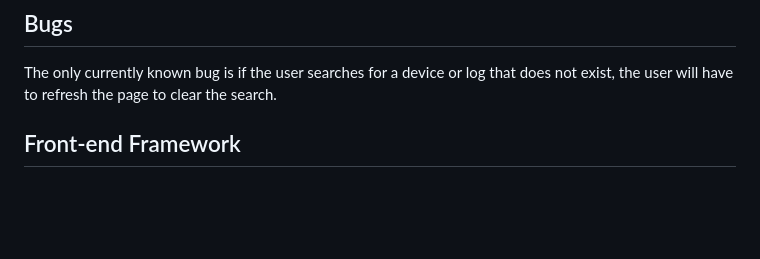
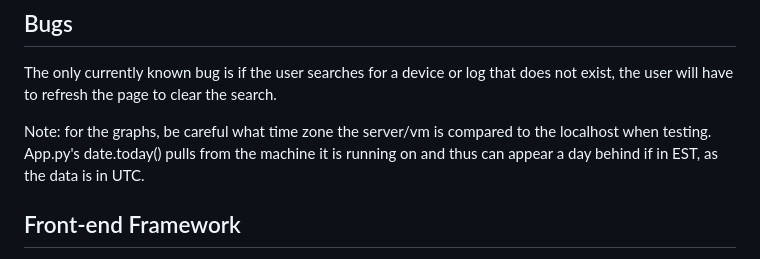
Before and after one commit to 24Bouchers/CappingGroupFall2023, a Markdown page: README.md, the part around the change. Rendered like a GitHub page; blank space fills up the shorter version.

```diff
--- a/README.md
+++ b/README.md
@@ -73,6 +73,9 @@ When implemented, this will show basic information about the currently signed-in
 
 The only currently known bug is if the user searches for a device or log that does not exist, the user will have to refresh the page to clear the search.
 
+Note: for the graphs, be careful what time zone the server/vm is compared to the localhost when testing.
+App.py's date.today() pulls from the machine it is running on and thus can appear a day behind if in EST, as the data is in UTC.
+
 ## Front-end Framework
 
 The site uses the Bootstrap framework for its front-end design. Bootstrap is a popular open-source toolkit for developing with HTML, CSS, and JS. It provides ready-made components and responsive design features that make web development more accessible and efficient.
```
